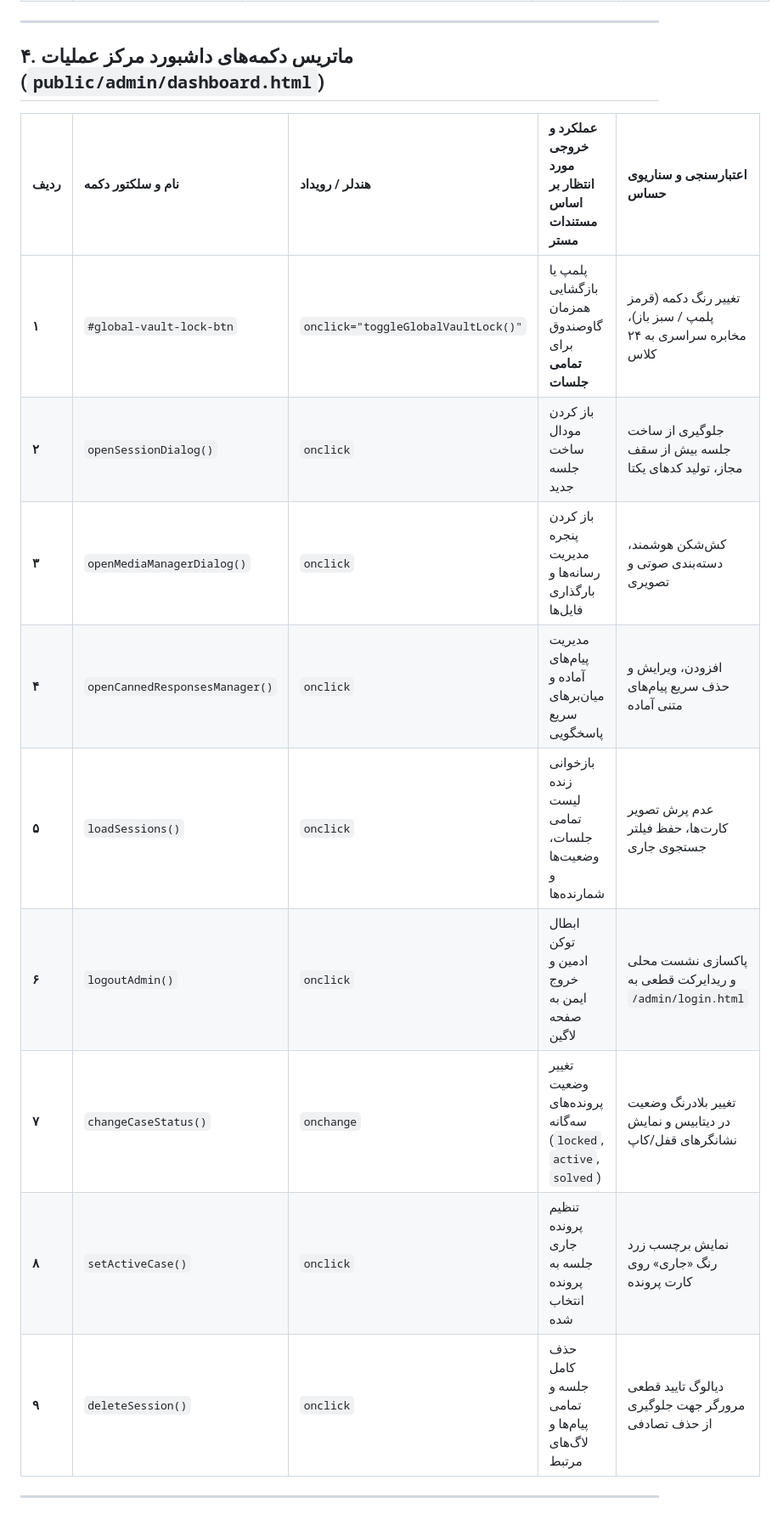
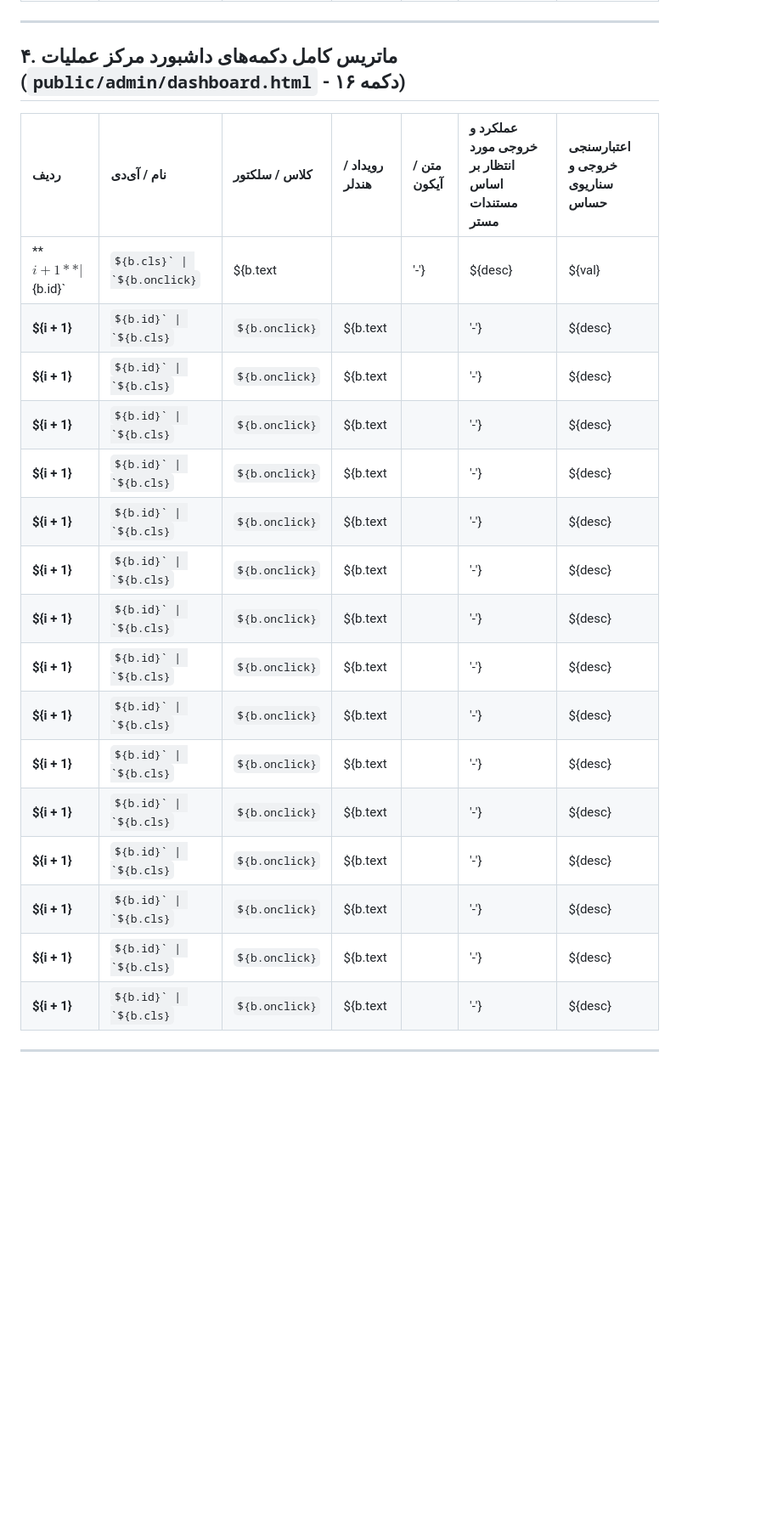
Before and after one commit to elyas5203/RazeDehkade, a Markdown page: MASTER_BUTTONS_AND_OUTPUTS_MATRIX.md, the part around one of its changes. Shown at 85% size. Drawn GitHub-style; blank space fills up the shorter version.

Commit message:
docs: expand master matrix to comprehensively catalog all 121 buttons and outputs across platform

```diff
--- a/MASTER_BUTTONS_AND_OUTPUTS_MATRIX.md
+++ b/MASTER_BUTTONS_AND_OUTPUTS_MATRIX.md
@@ -62,19 +118,26 @@ graph TD
 
 ---
 
-## ۴. ماتریس دکمه‌های داشبورد مرکز عملیات (`public/admin/dashboard.html`)
+## ۴. ماتریس کامل دکمه‌های داشبورد مرکز عملیات (`public/admin/dashboard.html` - ۱۶ دکمه)
 
-| ردیف | نام و سلکتور دکمه | هندلر / رویداد | عملکرد و خروجی مورد انتظار بر اساس مستندات مستر | اعتبارسنجی و سناریوی حساس |
-| :--- | :--- | :--- | :--- | :--- |
-| **۱** | `#global-vault-lock-btn` | `onclick="toggleGlobalVaultLock()"` | پلمپ یا بازگشایی همزمان گاوصندوق برای **تمامی جلسات** | تغییر رنگ دکمه (قرمز پلمپ / سبز باز)، مخابره سراسری به ۲۴ کلاس |
-| **۲** | `openSessionDialog()` | `onclick` | باز کردن مودال ساخت جلسه جدید | جلوگیری از ساخت جلسه بیش از سقف مجاز، تولید کدهای یکتا |
-| **۳** | `openMediaManagerDialog()`| `onclick` | باز کردن پنجره مدیریت رسانه‌ها و بارگذاری فایل‌ها | کش‌شکن هوشمند، دسته‌بندی صوتی و تصویری |
-| **۴** | `openCannedResponsesManager()`| `onclick` | مدیریت پیام‌های آماده و میان‌برهای سریع پاسخگویی | افزودن، ویرایش و حذف سریع پیام‌های متنی آماده |
-| **۵** | `loadSessions()` | `onclick` | بازخوانی زنده لیست تمامی جلسات، وضعیت‌ها و شمارنده‌ها | عدم پرش تصویر کارت‌ها، حفظ فیلتر جستجوی جاری |
-| **۶** | `logoutAdmin()` | `onclick` | ابطال توکن ادمین و خروج ایمن به صفحه لاگین | پاکسازی نشست محلی و ریدایرکت قطعی به `/admin/login.html` |
-| **۷** | `changeCaseStatus()` | `onchange` | تغییر وضعیت پرونده‌های سه‌گانه (`locked`, `active`, `solved`)| تغییر بلادرنگ وضعیت در دیتابیس و نمایش نشانگرهای قفل/کاپ |
-| **۸** | `setActiveCase()` | `onclick` | تنظیم پرونده جاری جلسه به پرونده انتخاب شده | نمایش برچسب زرد رنگ «جاری» روی کارت پرونده |
-| **۹** | `deleteSession()` | `onclick` | حذف کامل جلسه و تمامی پیام‌ها و لاگ‌های مرتبط | دیالوگ تایید قطعی مرورگر جهت جلوگیری از حذف تصادفی |
+| ردیف | نام / آی‌دی | کلاس / سلکتور | رویداد / هندلر | متن / آیکون | عملکرد و خروجی مورد انتظار بر اساس مستندات مستر | اعتبارسنجی خروجی و سناریوی حساس |
+| :--- | :--- | :--- | :--- | :--- | :--- | :--- |
+| **${i + 1}** | `${b.id}` | `${b.cls}` | `${b.onclick}` | ${b.text || '-'} | ${desc} | ${val} |
+| **${i + 1}** | `${b.id}` | `${b.cls}` | `${b.onclick}` | ${b.text || '-'} | ${desc} | ${val} |
+| **${i + 1}** | `${b.id}` | `${b.cls}` | `${b.onclick}` | ${b.text || '-'} | ${desc} | ${val} |
+| **${i + 1}** | `${b.id}` | `${b.cls}` | `${b.onclick}` | ${b.text || '-'} | ${desc} | ${val} |
+| **${i + 1}** | `${b.id}` | `${b.cls}` | `${b.onclick}` | ${b.text || '-'} | ${desc} | ${val} |
+| **${i + 1}** | `${b.id}` | `${b.cls}` | `${b.onclick}` | ${b.text || '-'} | ${desc} | ${val} |
+| **${i + 1}** | `${b.id}` | `${b.cls}` | `${b.onclick}` | ${b.text || '-'} | ${desc} | ${val} |
+| **${i + 1}** | `${b.id}` | `${b.cls}` | `${b.onclick}` | ${b.text || '-'} | ${desc} | ${val} |
+| **${i + 1}** | `${b.id}` | `${b.cls}` | `${b.onclick}` | ${b.text || '-'} | ${desc} | ${val} |
+| **${i + 1}** | `${b.id}` | `${b.cls}` | `${b.onclick}` | ${b.text || '-'} | ${desc} | ${val} |
+| **${i + 1}** | `${b.id}` | `${b.cls}` | `${b.onclick}` | ${b.text || '-'} | ${desc} | ${val} |
+| **${i + 1}** | `${b.id}` | `${b.cls}` | `${b.onclick}` | ${b.text || '-'} | ${desc} | ${val} |
+| **${i + 1}** | `${b.id}` | `${b.cls}` | `${b.onclick}` | ${b.text || '-'} | ${desc} | ${val} |
+| **${i + 1}** | `${b.id}` | `${b.cls}` | `${b.onclick}` | ${b.text || '-'} | ${desc} | ${val} |
+| **${i + 1}** | `${b.id}` | `${b.cls}` | `${b.onclick}` | ${b.text || '-'} | ${desc} | ${val} |
+| **${i + 1}** | `${b.id}` | `${b.cls}` | `${b.onclick}` | ${b.text || '-'} | ${desc} | ${val} |
 
 ---
 
```
Also changed, not shown: other parts of MASTER_BUTTONS_AND_OUTPUTS_MATRIX.md (+159 -48 lines).
